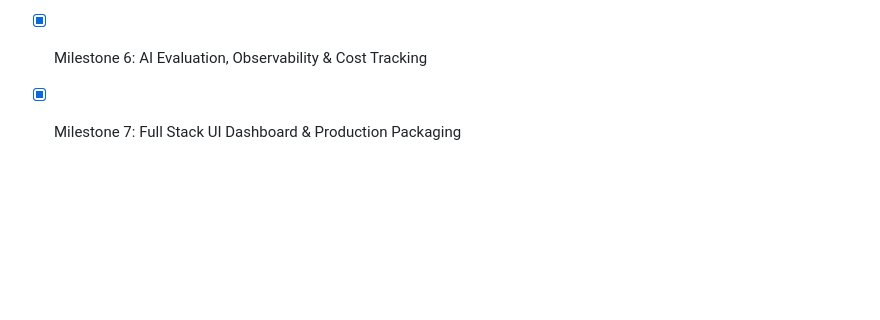
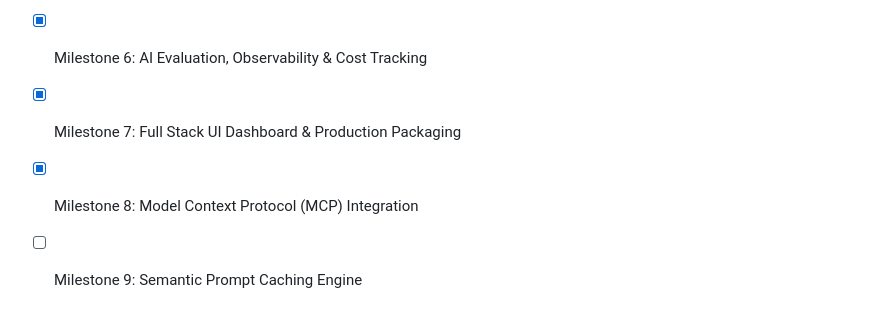
Before and after one commit to assassinaj602/forge-ai, a Markdown page: README.md, the part around the change. Drawn GitHub-style; blank space fills up the shorter version.

Commit message:
Milestone 8 (Commit 8): Update project README roadmap with Model Context Protocol (MCP) Integration status

```diff
--- a/README.md
+++ b/README.md
@@ -89,3 +89,5 @@ python -m pytest
 - [x] Milestone 5: Autonomous AI Agents Framework
 - [x] Milestone 6: AI Evaluation, Observability & Cost Tracking
 - [x] Milestone 7: Full Stack UI Dashboard & Production Packaging
+- [x] Milestone 8: Model Context Protocol (MCP) Integration
+- [ ] Milestone 9: Semantic Prompt Caching Engine
```
